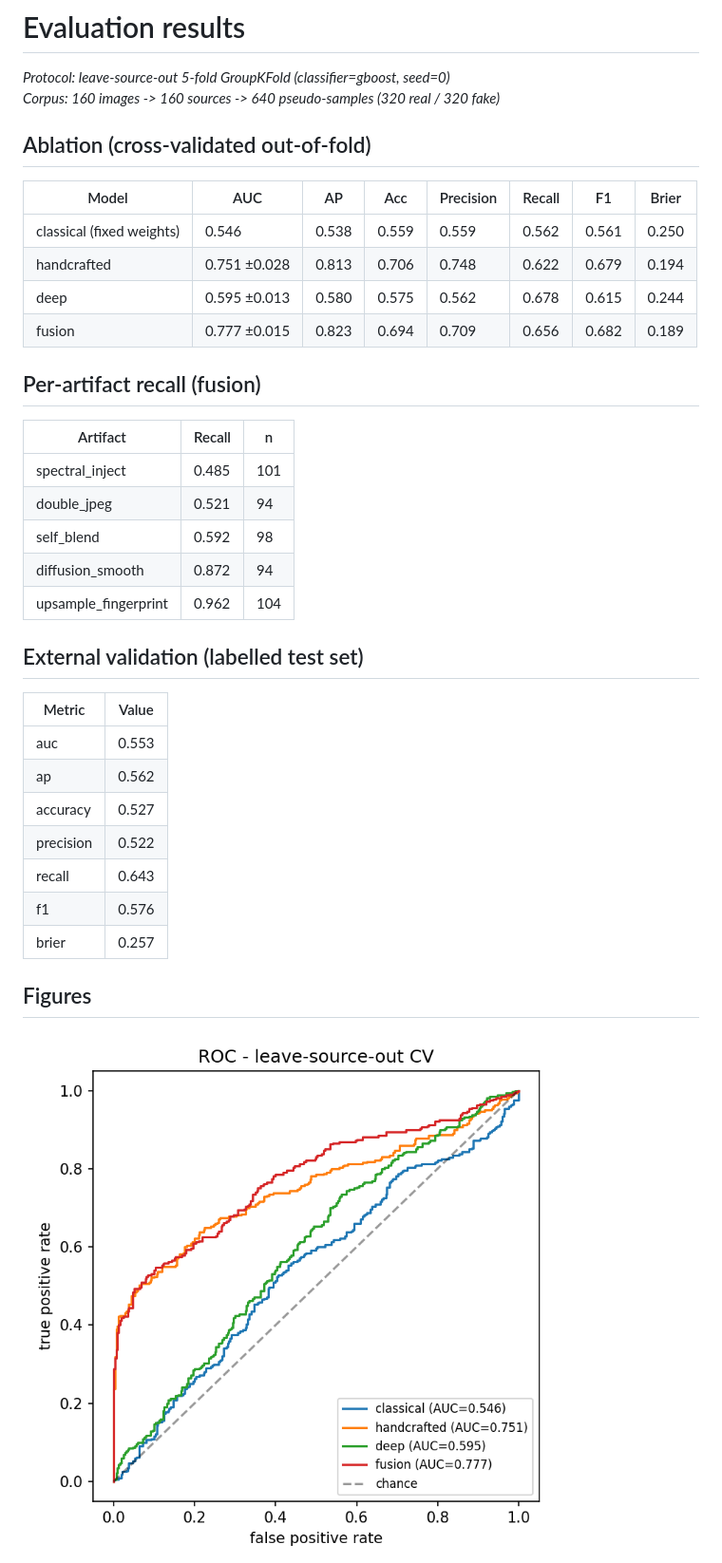
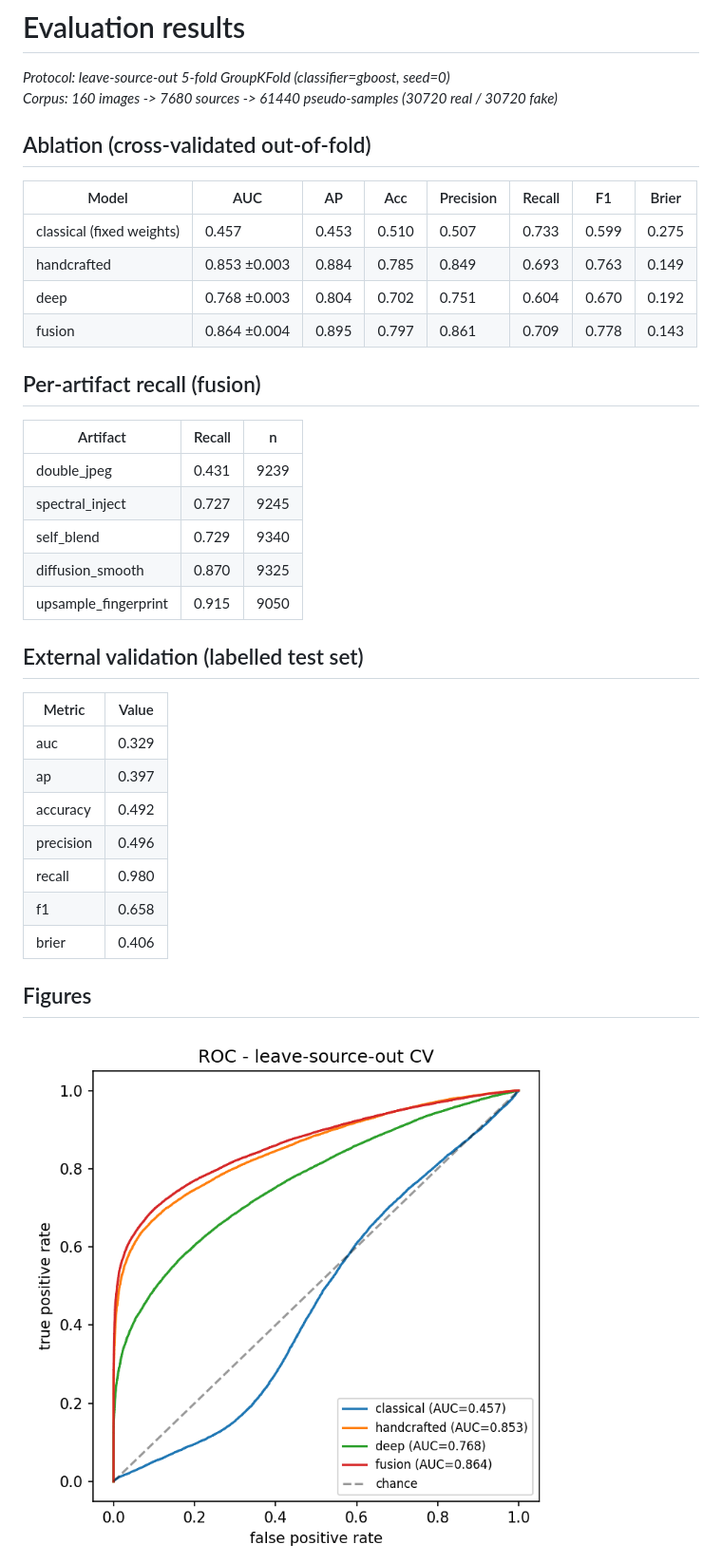
Before and after one commit to Developer1010x/deepfake-detector, a Markdown page: paper/results.md, the part around the change. Shown at 95% size. GitHub-like rendering; pictures changed too: paper/figures/roc.png.

Commit message:
Regenerate paper figures and results
Co-Authored-By: Claude Fable 5 <noreply@anthropic.com>

```diff
--- a/paper/results.md
+++ b/paper/results.md
@@ -1,38 +1,38 @@
 # Evaluation results
 
 _Protocol: leave-source-out 5-fold GroupKFold (classifier=gboost, seed=0)_
-_Corpus: 160 images -> 160 sources -> 640 pseudo-samples (320 real / 320 fake)_
+_Corpus: 160 images -> 7680 sources -> 61440 pseudo-samples (30720 real / 30720 fake)_
 
 ## Ablation (cross-validated out-of-fold)
 
 | Model | AUC | AP | Acc | Precision | Recall | F1 | Brier |
 |---|---|---|---|---|---|---|---|
-| classical (fixed weights) | 0.546 | 0.538 | 0.559 | 0.559 | 0.562 | 0.561 | 0.250 |
-| handcrafted | 0.751 ±0.028 | 0.813 | 0.706 | 0.748 | 0.622 | 0.679 | 0.194 |
-| deep | 0.595 ±0.013 | 0.580 | 0.575 | 0.562 | 0.678 | 0.615 | 0.244 |
-| fusion | 0.777 ±0.015 | 0.823 | 0.694 | 0.709 | 0.656 | 0.682 | 0.189 |
+| classical (fixed weights) | 0.457 | 0.453 | 0.510 | 0.507 | 0.733 | 0.599 | 0.275 |
+| handcrafted | 0.853 ±0.003 | 0.884 | 0.785 | 0.849 | 0.693 | 0.763 | 0.149 |
+| deep | 0.768 ±0.003 | 0.804 | 0.702 | 0.751 | 0.604 | 0.670 | 0.192 |
+| fusion | 0.864 ±0.004 | 0.895 | 0.797 | 0.861 | 0.709 | 0.778 | 0.143 |
 
 ## Per-artifact recall (fusion)
 
 | Artifact | Recall | n |
 |---|---|---|
-| spectral_inject | 0.485 | 101 |
-| double_jpeg | 0.521 | 94 |
-| self_blend | 0.592 | 98 |
-| diffusion_smooth | 0.872 | 94 |
-| upsample_fingerprint | 0.962 | 104 |
+| double_jpeg | 0.431 | 9239 |
+| spectral_inject | 0.727 | 9245 |
+| self_blend | 0.729 | 9340 |
+| diffusion_smooth | 0.870 | 9325 |
+| upsample_fingerprint | 0.915 | 9050 |
 
 ## External validation (labelled test set)
 
 | Metric | Value |
 |---|---|
-| auc | 0.553 |
-| ap | 0.562 |
-| accuracy | 0.527 |
-| precision | 0.522 |
-| recall | 0.643 |
-| f1 | 0.576 |
-| brier | 0.257 |
+| auc | 0.329 |
+| ap | 0.397 |
+| accuracy | 0.492 |
+| precision | 0.496 |
+| recall | 0.980 |
+| f1 | 0.658 |
+| brier | 0.406 |
 
 ## Figures
 
```
Also changed, not shown: paper/figures/calibration.png, paper/figures/confusion.png, paper/figures/per_artifact.png, paper/figures/pr.png, paper/figures/scores.png, 1 other file.
